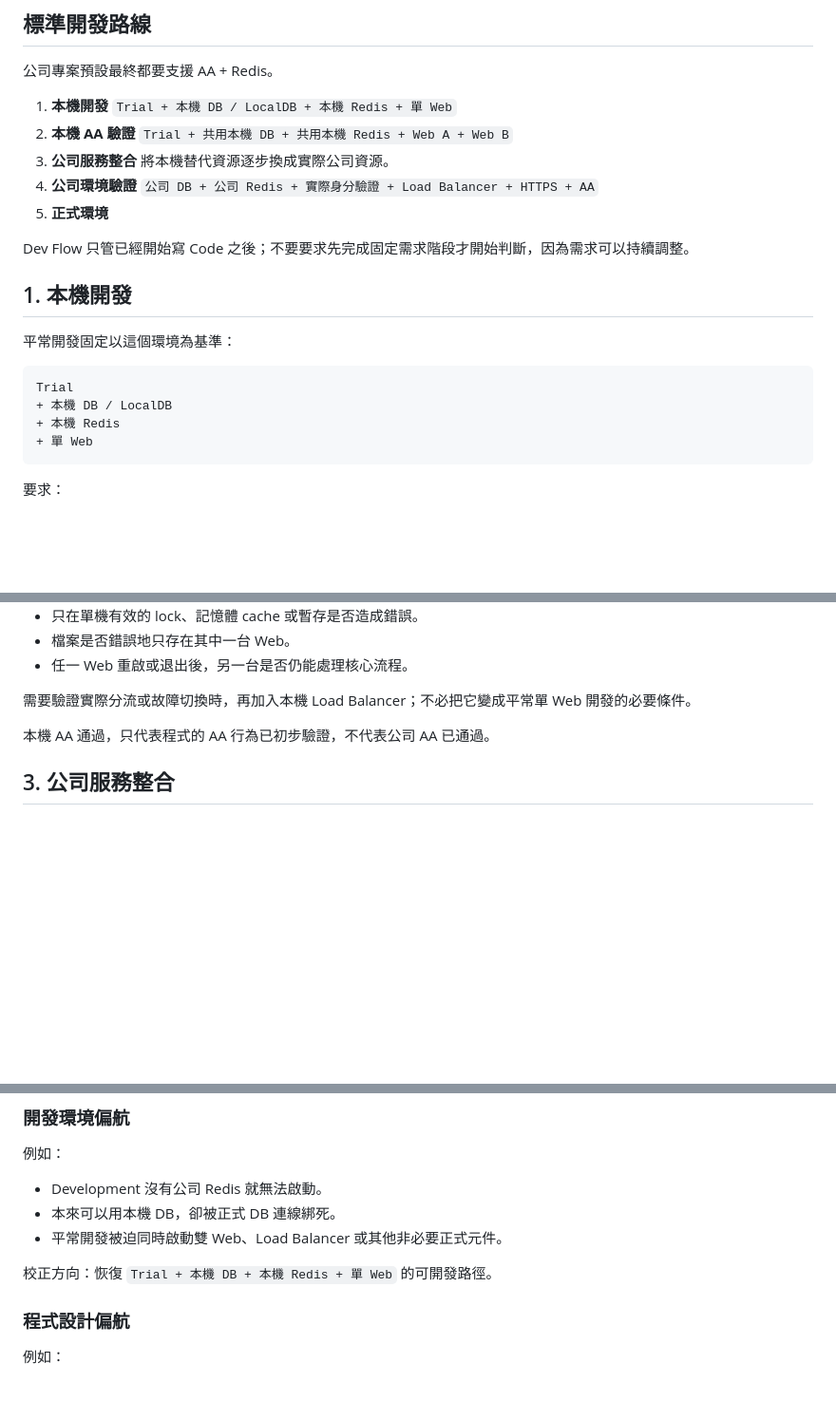
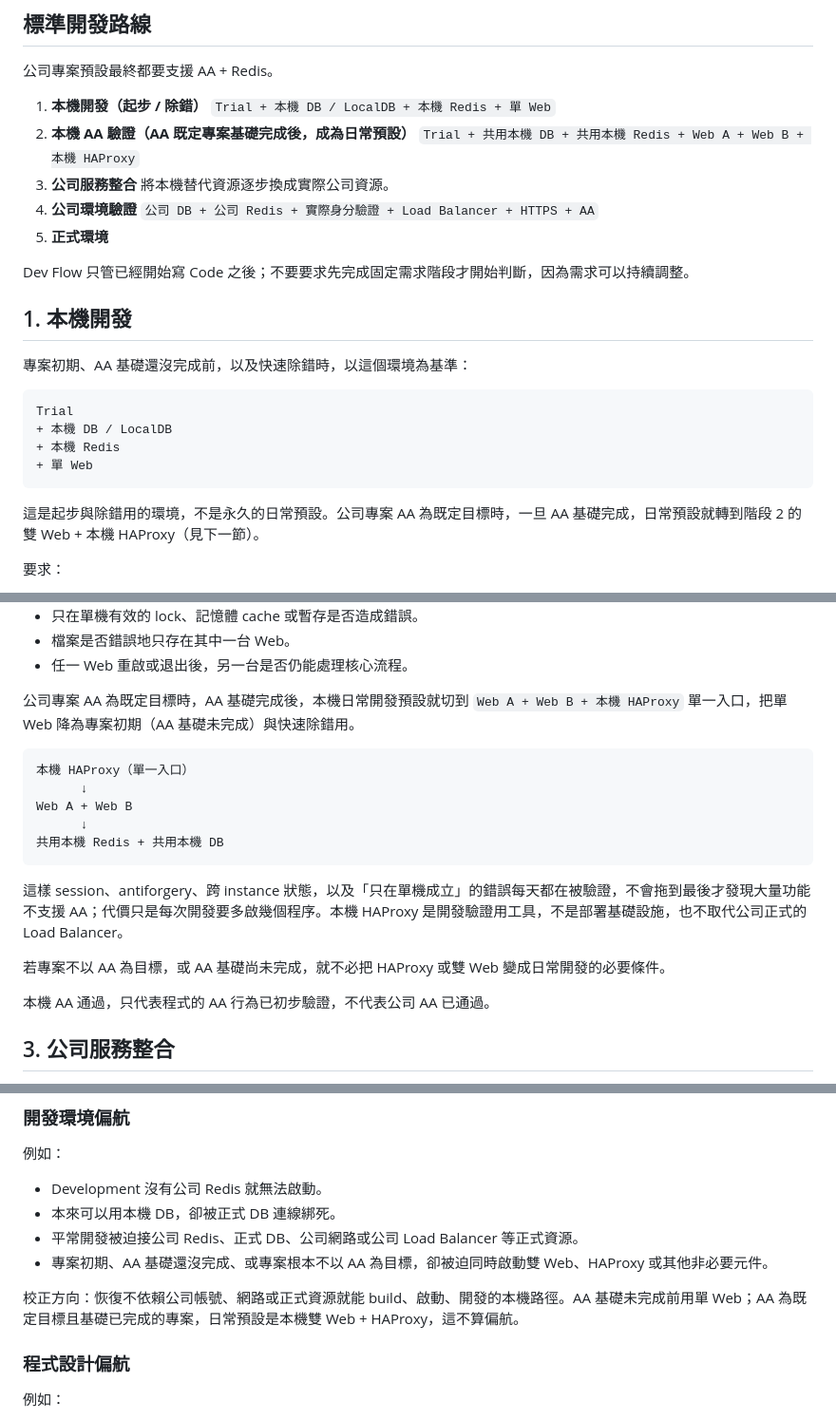
Before and after one commit to bennytsai1234/skills, a Markdown page: dev-flow/SKILL.md, 3 parts joined by grey strips. Shown at 95% size. GitHub-like rendering; blank space fills up the shorter version.

Commit message:
dev-flow 改為 AA 既定專案日常預設雙 Web + HAProxy
AA 為既定目標且基礎完成後，本機日常開發預設切到 Web A + Web B +
本機 HAProxy 單一入口；單 Web 降為專案初期與快速除錯用。同步調整
標準路線清單、階段 1／2 與開發環境偏航定義，避免自相矛盾。

Co-Authored-By: Claude Opus 4.8 <noreply@anthropic.com>

````diff
--- a/dev-flow/SKILL.md
+++ b/dev-flow/SKILL.md
@@ -13,10 +13,10 @@ description: 手動檢查已進入寫 Code 階段的公司專案是否偏離標
 
 公司專案預設最終都要支援 AA + Redis。
 
-1. **本機開發**
+1. **本機開發（起步 / 除錯）**
    `Trial + 本機 DB / LocalDB + 本機 Redis + 單 Web`
-2. **本機 AA 驗證**
-   `Trial + 共用本機 DB + 共用本機 Redis + Web A + Web B`
+2. **本機 AA 驗證（AA 既定專案基礎完成後，成為日常預設）**
+   `Trial + 共用本機 DB + 共用本機 Redis + Web A + Web B + 本機 HAProxy`
 3. **公司服務整合**
    將本機替代資源逐步換成實際公司資源。
 4. **公司環境驗證**
@@ -27,7 +27,7 @@ Dev Flow 只管已經開始寫 Code 之後；不要要求先完成固定需求
 
 ## 1. 本機開發
 
-平常開發固定以這個環境為基準：
+專案初期、AA 基礎還沒完成前，以及快速除錯時，以這個環境為基準：
 
 ```text
 Trial
@@ -35,6 +35,8 @@ Trial
 + 本機 Redis
 + 單 Web
 ```
+
+這是起步與除錯用的環境，不是永久的日常預設。公司專案 AA 為既定目標時，一旦 AA 基礎完成，日常預設就轉到階段 2 的雙 Web + 本機 HAProxy（見下一節）。
 
 要求：
 
@@ -68,7 +70,19 @@ Web A + Web B
 - 檔案是否錯誤地只存在其中一台 Web。
 - 任一 Web 重啟或退出後，另一台是否仍能處理核心流程。
 
-需要驗證實際分流或故障切換時，再加入本機 Load Balancer；不必把它變成平常單 Web 開發的必要條件。
+公司專案 AA 為既定目標時，AA 基礎完成後，本機日常開發預設就切到 `Web A + Web B + 本機 HAProxy` 單一入口，把單 Web 降為專案初期（AA 基礎未完成）與快速除錯用。
+
+```text
+本機 HAProxy（單一入口）
+      ↓
+Web A + Web B
+      ↓
+共用本機 Redis + 共用本機 DB
+```
+
+這樣 session、antiforgery、跨 instance 狀態，以及「只在單機成立」的錯誤每天都在被驗證，不會拖到最後才發現大量功能不支援 AA；代價只是每次開發要多啟幾個程序。本機 HAProxy 是開發驗證用工具，不是部署基礎設施，也不取代公司正式的 Load Balancer。
+
+若專案不以 AA 為目標，或 AA 基礎尚未完成，就不必把 HAProxy 或雙 Web 變成日常開發的必要條件。
 
 本機 AA 通過，只代表程式的 AA 行為已初步驗證，不代表公司 AA 已通過。
 
@@ -141,9 +155,10 @@ Web A + Web B
 
 - Development 沒有公司 Redis 就無法啟動。
 - 本來可以用本機 DB，卻被正式 DB 連線綁死。
-- 平常開發被迫同時啟動雙 Web、Load Balancer 或其他非必要正式元件。
+- 平常開發被迫接公司 Redis、正式 DB、公司網路或公司 Load Balancer 等正式資源。
+- 專案初期、AA 基礎還沒完成、或專案根本不以 AA 為目標，卻被迫同時啟動雙 Web、HAProxy 或其他非必要元件。
 
-校正方向：恢復 `Trial + 本機 DB + 本機 Redis + 單 Web` 的可開發路徑。
+校正方向：恢復不依賴公司帳號、網路或正式資源就能 build、啟動、開發的本機路徑。AA 基礎未完成前用單 Web；AA 為既定目標且基礎已完成的專案，日常預設是本機雙 Web + HAProxy，這不算偏航。
 
 ### 程式設計偏航
 
````
